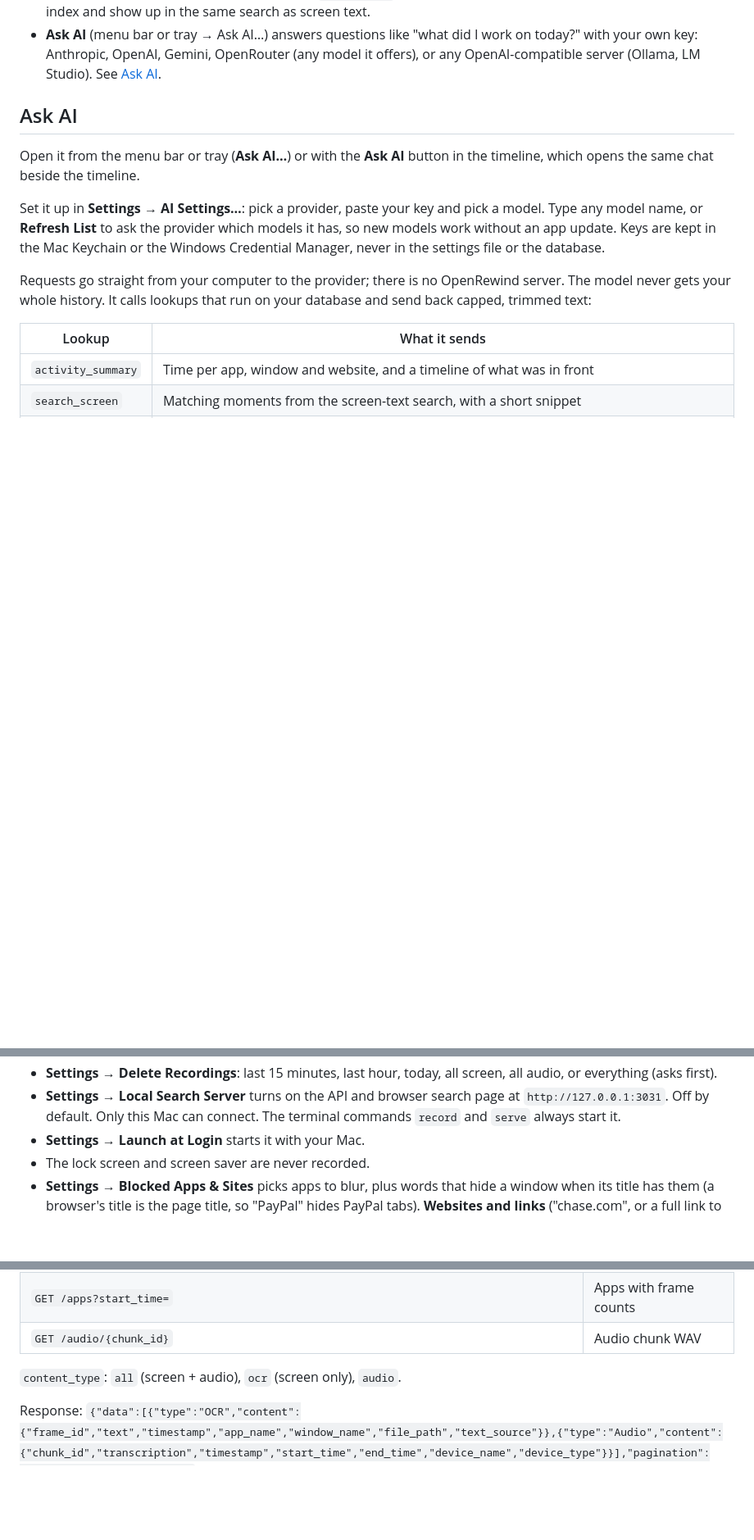
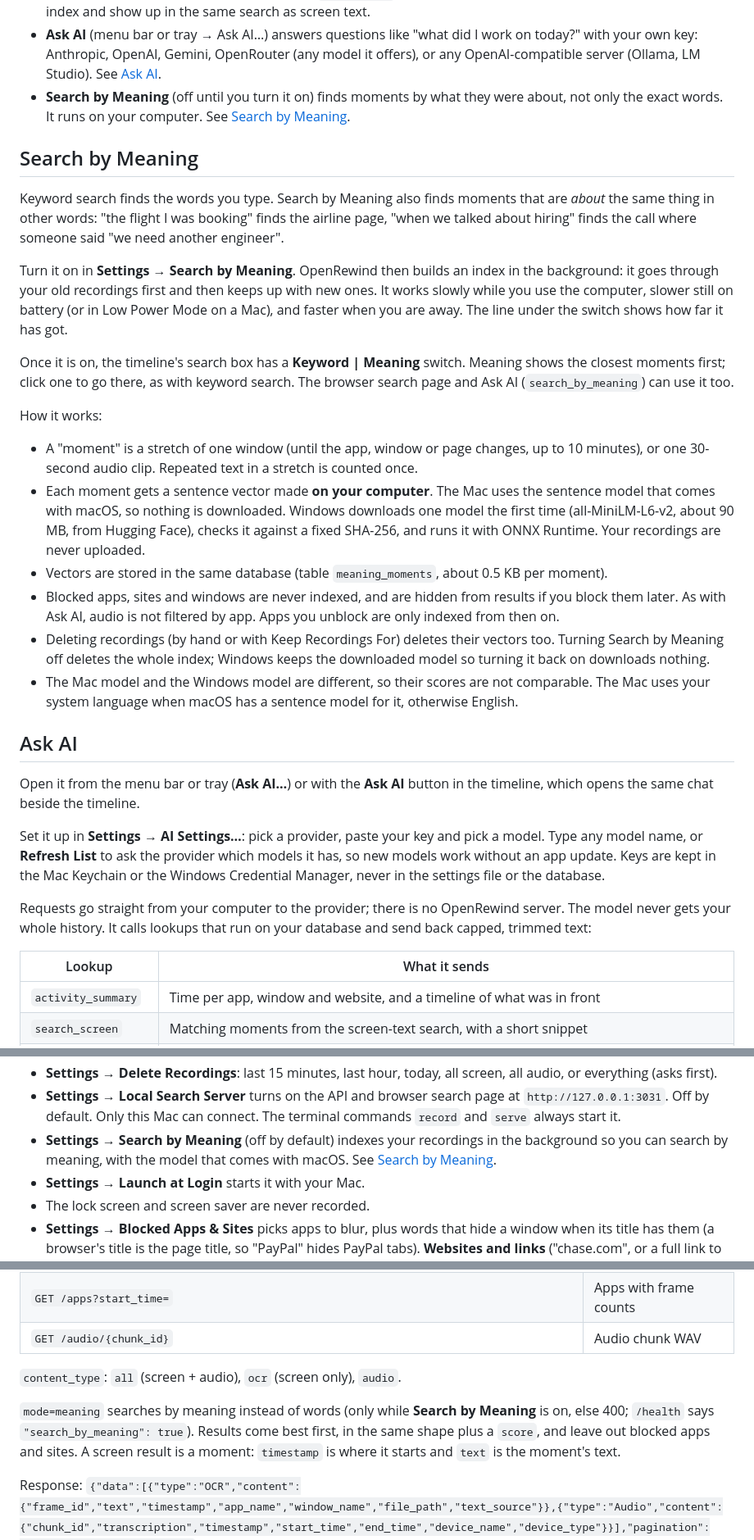
Before and after one commit to frickgav/OpenRewind, a Markdown page: README.md, 3 parts joined by grey strips. Shown at 82% size. GitHub-like rendering; blank space fills up the shorter version.

Commit message:
README: Search by Meaning
Co-Authored-By: Claude Opus 5.5 (1M context) <noreply@anthropic.com>
Claude-Session: https://claude.ai/code/session_016shoSRjANhvPh64iqAv6Mw

```diff
--- a/README.md
+++ b/README.md
@@ -83,6 +83,41 @@ OpenRewind is not made by or connected to Rewind AI, Limitless, or Meta.
 - **Ask AI** (menu bar or tray → Ask AI…) answers questions like "what did I work on today?"
   with your own key: Anthropic, OpenAI, Gemini, OpenRouter (any model it offers), or any
   OpenAI-compatible server (Ollama, LM Studio). See [Ask AI](#ask-ai).
+- **Search by Meaning** (off until you turn it on) finds moments by what they were about, not
+  only the exact words. It runs on your computer. See [Search by Meaning](#search-by-meaning).
+
+## Search by Meaning
+
+Keyword search finds the words you type. Search by Meaning also finds moments that are *about*
+the same thing in other words: "the flight I was booking" finds the airline page, "when we talked
+about hiring" finds the call where someone said "we need another engineer".
+
+Turn it on in **Settings → Search by Meaning**. OpenRewind then builds an index in the
+background: it goes through your old recordings first and then keeps up with new ones. It works
+slowly while you use the computer, slower still on battery (or in Low Power Mode on a Mac), and
+faster when you are away. The line under the switch shows how far it has got.
+
+Once it is on, the timeline's search box has a **Keyword | Meaning** switch. Meaning shows the
+closest moments first; click one to go there, as with keyword search. The browser search page and
+Ask AI (`search_by_meaning`) can use it too.
+
+How it works:
+
+- A "moment" is a stretch of one window (until the app, window or page changes, up to 10 minutes),
+  or one 30-second audio clip. Repeated text in a stretch is counted once.
+- Each moment gets a sentence vector made **on your computer**. The Mac uses the sentence model
+  that comes with macOS, so nothing is downloaded. Windows downloads one model the first time
+  (all-MiniLM-L6-v2, about 90 MB, from Hugging Face), checks it against a fixed SHA-256, and runs
+  it with ONNX Runtime. Your recordings are never uploaded.
+- Vectors are stored in the same database (table `meaning_moments`, about 0.5 KB per moment).
+- Blocked apps, sites and windows are never indexed, and are hidden from results if you block
+  them later. As with Ask AI, audio is not filtered by app. Apps you unblock are only indexed from
+  then on.
+- Deleting recordings (by hand or with Keep Recordings For) deletes their vectors too. Turning
+  Search by Meaning off deletes the whole index; Windows keeps the downloaded model so turning it
+  back on downloads nothing.
+- The Mac model and the Windows model are different, so their scores are not comparable. The Mac
+  uses your system language when macOS has a sentence model for it, otherwise English.
 
 ## Ask AI
 
@@ -161,6 +197,9 @@ copies to `/Applications` and restarts the app in one step. It lives in the menu
 - **Settings → Local Search Server** turns on the API and browser search page at
   `http://127.0.0.1:3031`. Off by default. Only this Mac can connect. The terminal
   commands `record` and `serve` always start it.
+- **Settings → Search by Meaning** (off by default) indexes your recordings in the background
+  so you can search by meaning, with the model that comes with macOS. See
+  [Search by Meaning](#search-by-meaning).
 - **Settings → Launch at Login** starts it with your Mac.
 - The lock screen and screen saver are never recorded.
 - **Settings → Blocked Apps & Sites** picks apps to blur, plus words that hide a window when its
@@ -303,6 +342,11 @@ On when you run `record` or `serve` from the terminal, or after **Settings → L
 
 `content_type`: `all` (screen + audio), `ocr` (screen only), `audio`.
 
+`mode=meaning` searches by meaning instead of words (only while **Search by Meaning** is on, else
+400; `/health` says `"search_by_meaning": true`). Results come best first, in the same shape plus a
+`score`, and leave out blocked apps and sites. A screen result is a moment: `timestamp` is where
+it starts and `text` is the moment's text.
+
 Response: `{"data":[{"type":"OCR","content":{"frame_id","text","timestamp","app_name","window_name","file_path","text_source"}},{"type":"Audio","content":{"chunk_id","transcription","timestamp","start_time","end_time","device_name","device_type"}}],"pagination":{"limit","offset","total"}}`
 
 ## Data
```
Also changed, not shown: other parts of README.md (+1 -0 lines), windows/README.md (+7 -0 lines).
